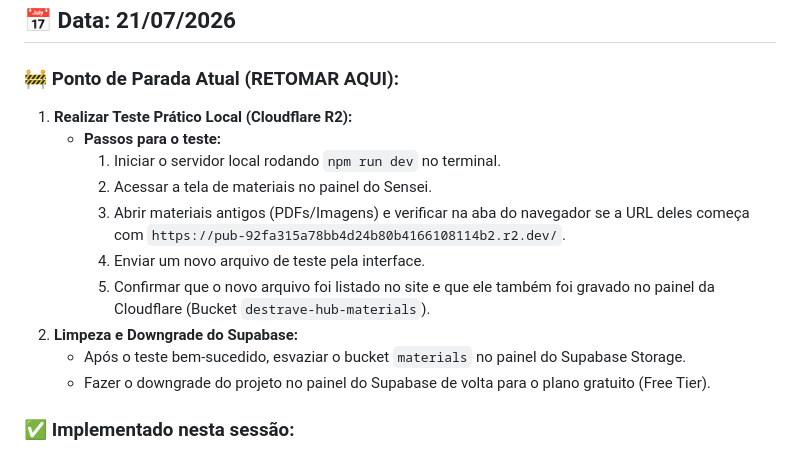
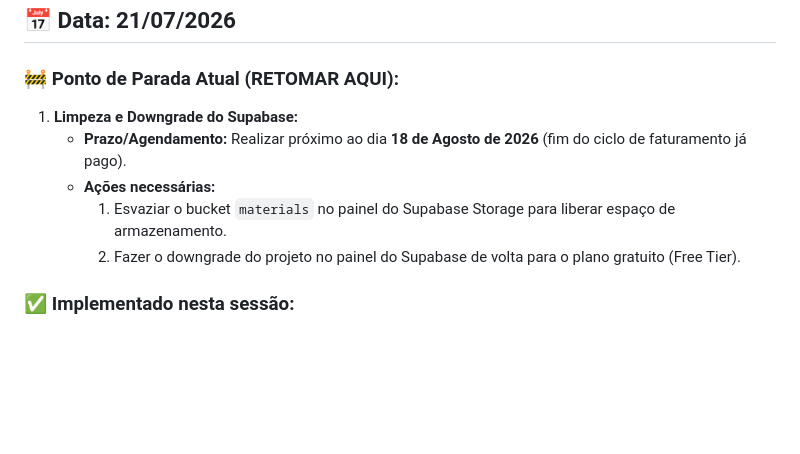
Before and after one commit to Felipedestrave/destravehub, a Markdown page: LOG-evolucao.md, the part around the change. GitHub-like rendering; blank space fills up the shorter version.

Commit message:
docs: update stop point schedule in log

```diff
--- a/LOG-evolucao.md
+++ b/LOG-evolucao.md
@@ -3,16 +3,11 @@
 ## 📅 Data: 21/07/2026
 
 ### 🚧 Ponto de Parada Atual (RETOMAR AQUI):
-1. **Realizar Teste Prático Local (Cloudflare R2):**
-   * **Passos para o teste:**
-     1. Iniciar o servidor local rodando `npm run dev` no terminal.
-     2. Acessar a tela de materiais no painel do Sensei.
-     3. Abrir materiais antigos (PDFs/Imagens) e verificar na aba do navegador se a URL deles começa com `https://pub-92fa315a78bb4d24b80b4166108114b2.r2.dev/`.
-     4. Enviar um novo arquivo de teste pela interface.
-     5. Confirmar que o novo arquivo foi listado no site e que ele também foi gravado no painel da Cloudflare (Bucket `destrave-hub-materials`).
-2. **Limpeza e Downgrade do Supabase:**
-   * Após o teste bem-sucedido, esvaziar o bucket `materials` no painel do Supabase Storage.
-   * Fazer o downgrade do projeto no painel do Supabase de volta para o plano gratuito (Free Tier).
+1. **Limpeza e Downgrade do Supabase:**
+   * **Prazo/Agendamento:** Realizar próximo ao dia **18 de Agosto de 2026** (fim do ciclo de faturamento já pago).
+   * **Ações necessárias:**
+     1. Esvaziar o bucket `materials` no painel do Supabase Storage para liberar espaço de armazenamento.
+     2. Fazer o downgrade do projeto no painel do Supabase de volta para o plano gratuito (Free Tier).
 
 ### ✅ Implementado nesta sessão:
 1. **Migração do Armazenamento para Cloudflare R2:**
```
